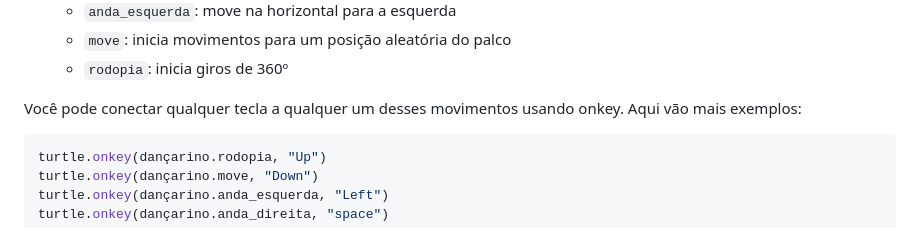
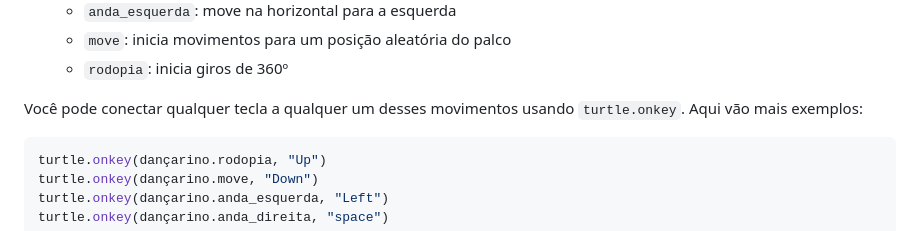
Before and after one commit to adorilson/kareto, a Markdown page: 07_curso_expresso/02_festa_dançante/03_eventos.md, the part around the change. GitHub-like rendering.

Commit message:
[07] Melhoria menor na seção 03 - eventos

````diff
--- a/07_curso_expresso/02_festa_dançante/03_eventos.md
+++ b/07_curso_expresso/02_festa_dançante/03_eventos.md
@@ -48,7 +48,7 @@ não restrito a `festa_dançante`.
   - `move`: inicia movimentos para um posição aleatória do palco
   - `rodopia`: inicia giros de 360º
 
-Você pode conectar qualquer tecla a qualquer um desses movimentos usando onkey.
+Você pode conectar qualquer tecla a qualquer um desses movimentos usando `turtle.onkey`.
 Aqui vão mais exemplos:
 
 ```python
````
